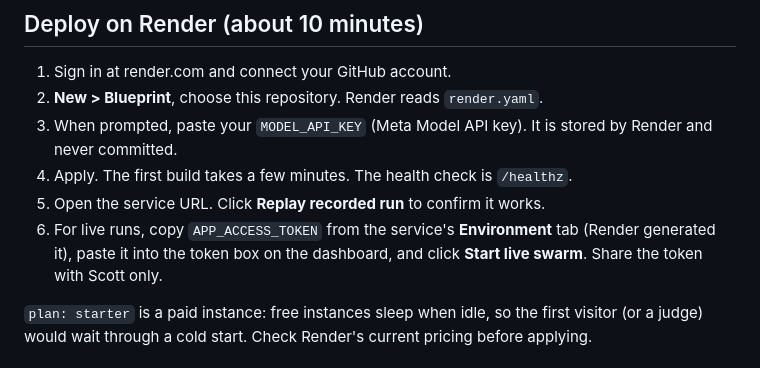
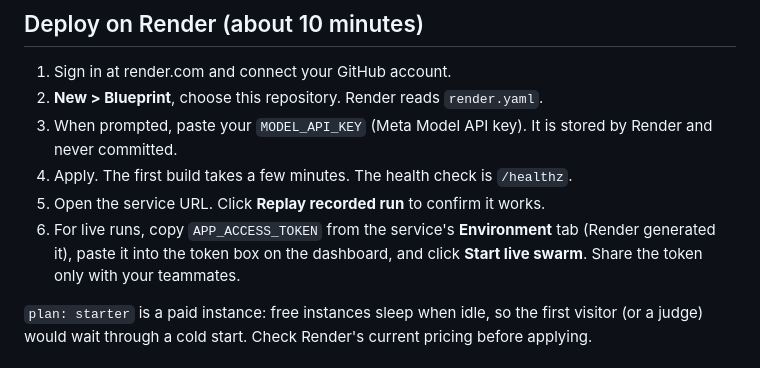
Before and after one commit to admin-gltrax/gltrax-hacks-healthcare-, a Markdown page: DEPLOY.md, the part around the change. Rendered like a GitHub page.

Commit message:
Remove a teammate name from DEPLOY.md
Co-Authored-By: Claude Sonnet 5.5 <noreply@anthropic.com>
Claude-Session: https://claude.ai/code/session_012v3GzG699cr28ek2yh8STo

```diff
--- a/DEPLOY.md
+++ b/DEPLOY.md
@@ -9,7 +9,7 @@ The app is one container running one process. Anyone with the URL can watch a **
 3. When prompted, paste your `MODEL_API_KEY` (Meta Model API key). It is stored by Render and never committed.
 4. Apply. The first build takes a few minutes. The health check is `/healthz`.
 5. Open the service URL. Click **Replay recorded run** to confirm it works.
-6. For live runs, copy `APP_ACCESS_TOKEN` from the service's **Environment** tab (Render generated it), paste it into the token box on the dashboard, and click **Start live swarm**. Share the token with Scott only.
+6. For live runs, copy `APP_ACCESS_TOKEN` from the service's **Environment** tab (Render generated it), paste it into the token box on the dashboard, and click **Start live swarm**. Share the token only with your teammates.
 
 `plan: starter` is a paid instance: free instances sleep when idle, so the first visitor (or a judge) would wait through a cold start. Check Render's current pricing before applying.
 
```
